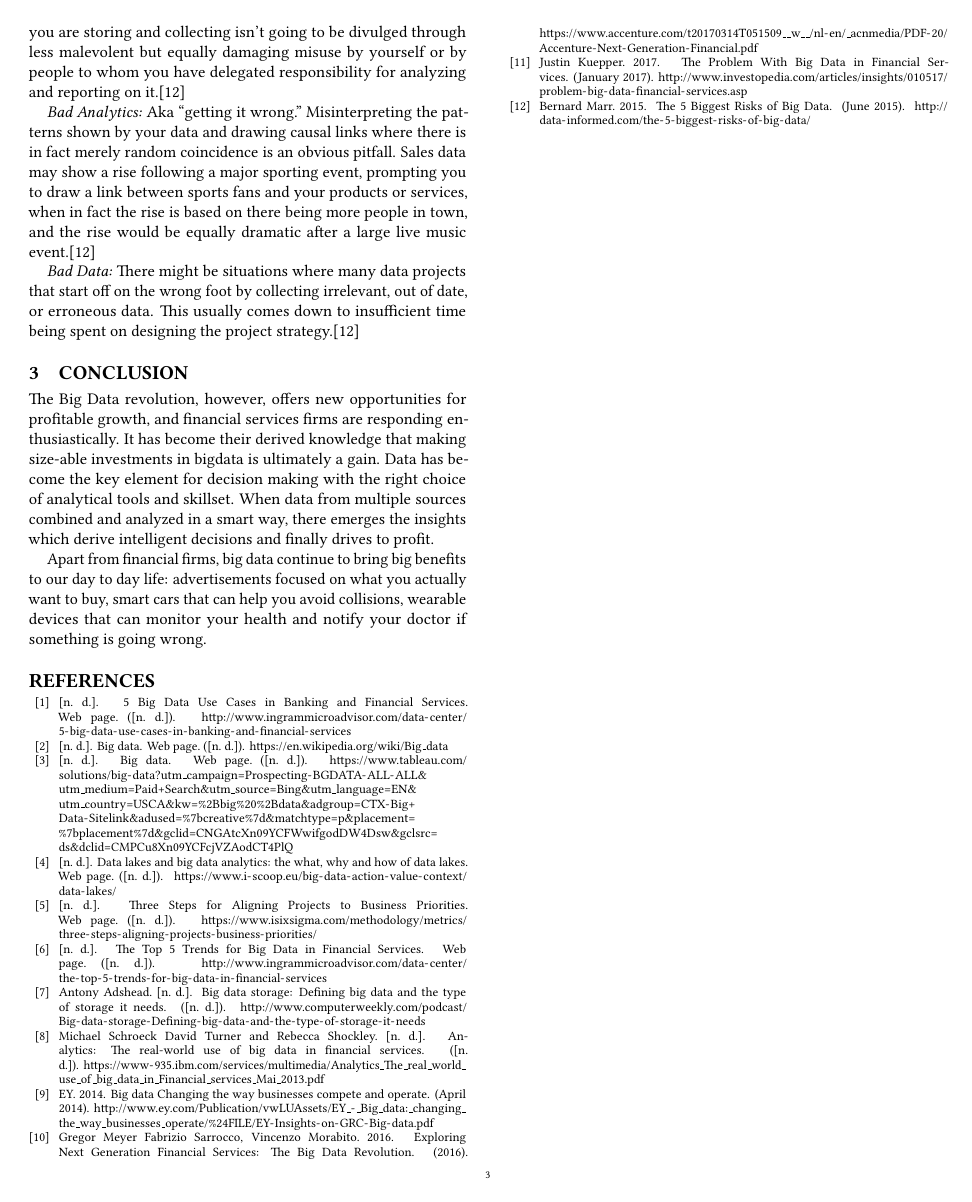
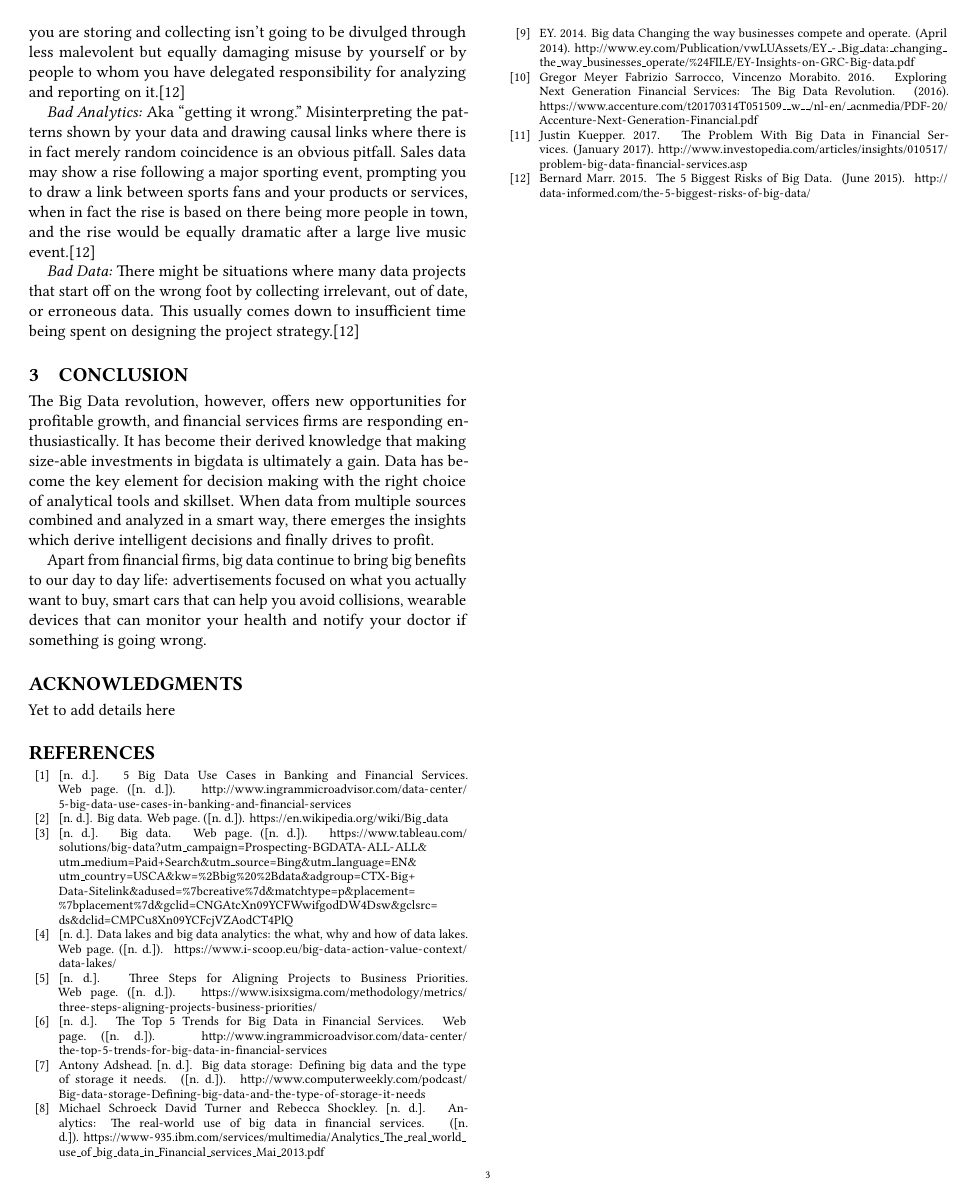
Before and after one commit to bigdata-i523/hid328, a LaTeX paper (paper1/report.tex): page 3 of 3. Compiled offline with pdfLaTeX.

Commit message:
Add files via upload

```diff
--- a/paper1/report.tex
+++ b/paper1/report.tex
@@ -139,6 +139,12 @@ for profitable growth, and financial services firms are responding enthusiastica
 
 Apart from financial firms, big data continue to bring big benefits to our day to day life: advertisements focused on what you actually want to buy, smart cars that can help you avoid collisions, wearable devices that can monitor your health and notify your doctor if something is going wrong.
 
+\begin{acks}
+
+  Yet to add details here
+
+\end{acks}
+
 
 \bibliographystyle{ACM-Reference-Format}
 \bibliography{report}
```
Also changed, not shown: paper1/report.tex (4 more changed lines).
